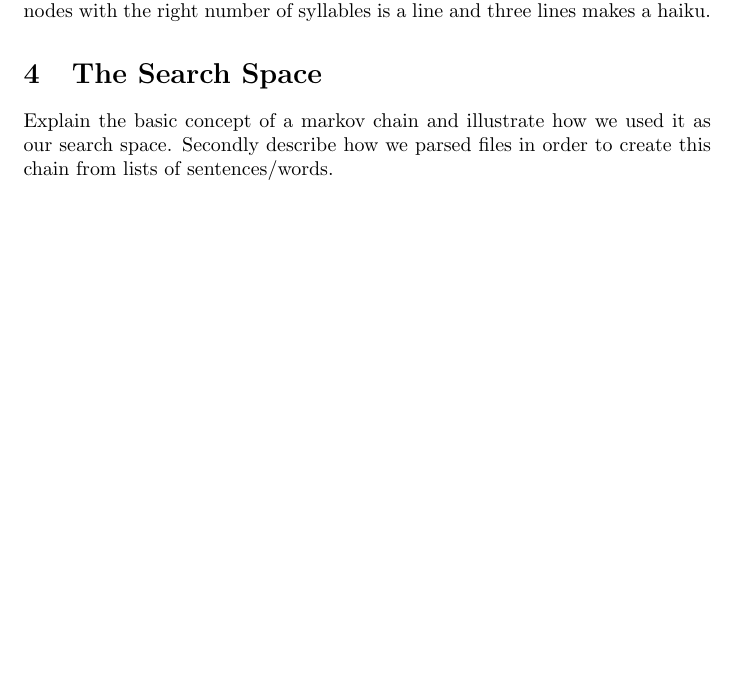
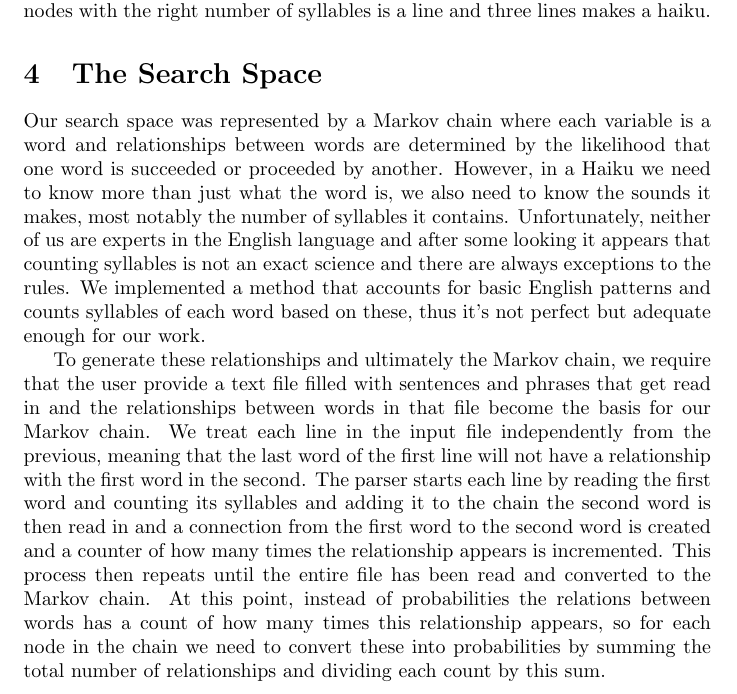
Before and after one commit to MaxMagnuson/HaikuGenerator, a LaTeX paper (doc/ProjectWriteup.tex): part of page 2 of 5 before the commit and part of page 2 of 6 after it, cut so that both start at the same text, the shorter picture padded with empty space. Compiled offline with pdfLaTeX.

Commit message:
Search space sectoin started

```diff
--- a/doc/ProjectWriteup.tex
+++ b/doc/ProjectWriteup.tex
@@ -57,7 +57,9 @@ Markov chains are a collection of states or variables with an associated collect
 Demonstrate how a haiku can be represented as a constraint problem. For example explain how each word can be represented as a node and a link of nodes with the right number of syllables is a line and three lines makes a haiku.
 
 \section{The Search Space}
-Explain the basic concept of a markov chain and illustrate how we used it as our search space. Secondly describe how we parsed files in order to create this chain from lists of sentences/words.
+Our search space was represented by a Markov chain where each variable is a word and relationships between words are determined by the likelihood that one word is succeeded or proceeded by another. However, in a Haiku we need to know more than just what the word is, we also need to know the sounds it makes, most notably the number of syllables it contains. Unfortunately, neither of us are experts in the English language and after some looking it appears that counting syllables is not an exact science and there are always exceptions to the rules. We implemented a method that accounts for basic English patterns and counts syllables of each word based on these, thus it's not perfect but adequate enough for our work.
+
+To generate these relationships and ultimately the Markov chain, we require that the user provide a text file filled with sentences and phrases that get read in and the relationships between words in that file become the basis for our Markov chain. We treat each line in the input file independently from the previous, meaning that the last word of the first line will not have a relationship with the first word in the second. The parser starts each line by reading the first word and counting its syllables and adding it to the chain the second word is then read in and a connection from the first word to the second word is created and a counter of how many times the relationship appears is incremented. This process then repeats until the entire file has been read and converted to the Markov chain. At this point, instead of probabilities the relations between words has a count of how many times this relationship appears, so for each node in the chain we need to convert these into probabilities by summing the total number of relationships and dividing each count by this sum.
 
 \section{Search Algorithms}
 With the search space created the final step in generating a haiku was determining a way to navigate the search space We considered the trivial approach of choosing words at random from the Markov chain and adding them to the haiku where ever they may fit but odds are this would result in a lackluster haiku. Instead we decided to take three different approaches to navigating the space. The first being a slight spin on the trivial approach in that we choose our next word for the haiku from the previous word if possible. The second was a depth first approach in a way that would increase fluidity between words and hopefully generate a haiku that made sense. Finally we implemented a
```
